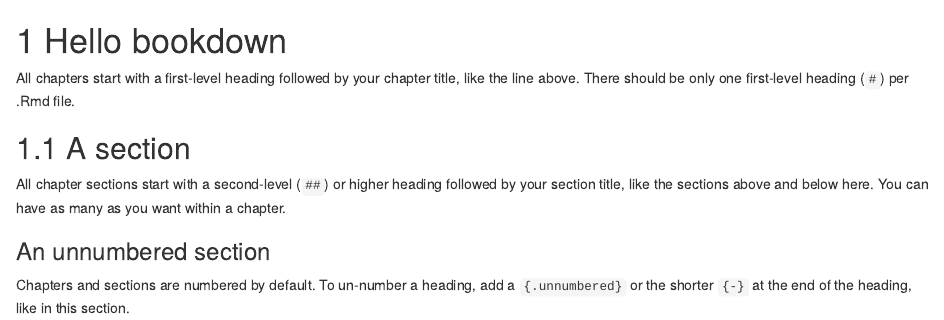
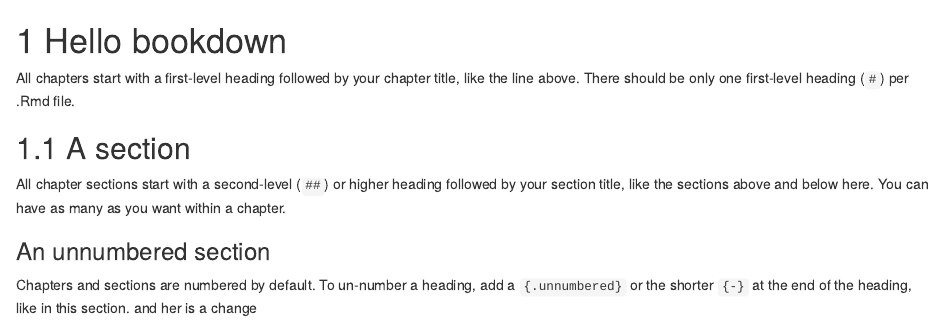
Before and after one commit to matthiaskretschmer/tb2, an R Markdown document (01-intro.Rmd): the page in a window 1100 px wide, from its top. Rendered offline with R 4.5, knitr and Pandoc, with nearby package versions; drawn as R Markdown's standard HTML page in place of the format the file asks for.

Commit message:
first change

```diff
--- a/01-intro.Rmd
+++ b/01-intro.Rmd
@@ -9,3 +9,4 @@
 ### An unnumbered section {-}
 
 Chapters and sections are numbered by default. To un-number a heading, add a `{.unnumbered}` or the shorter `{-}` at the end of the heading, like in this section.
+and her is a change
```
